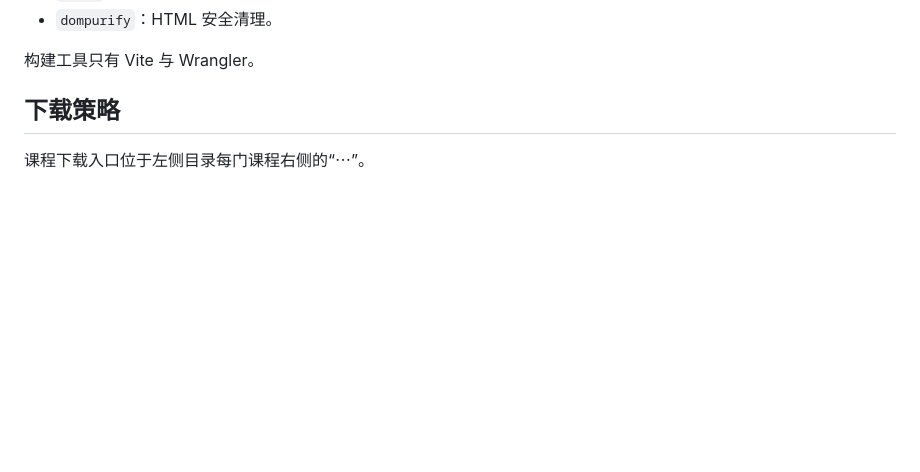
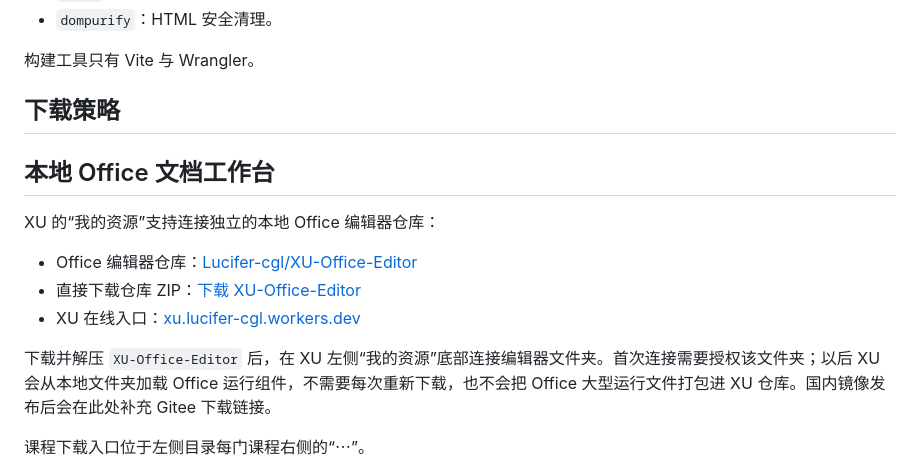
Before and after one commit to Lucifer-cgl/XU, a Markdown page: README.md, the part around the change. Drawn GitHub-style; blank space fills up the shorter version.

Commit message:
docs: add office editor download links

```diff
--- a/README.md
+++ b/README.md
@@ -234,6 +234,16 @@ npm run preview
 
 ## 下载策略
 
+## 本地 Office 文档工作台
+
+XU 的“我的资源”支持连接独立的本地 Office 编辑器仓库：
+
+- Office 编辑器仓库：[Lucifer-cgl/XU-Office-Editor](https://github.com/Lucifer-cgl/XU-Office-Editor)
+- 直接下载仓库 ZIP：[下载 XU-Office-Editor](https://github.com/Lucifer-cgl/XU-Office-Editor/archive/refs/heads/main.zip)
+- XU 在线入口：[xu.lucifer-cgl.workers.dev](https://xu.lucifer-cgl.workers.dev/)
+
+下载并解压 `XU-Office-Editor` 后，在 XU 左侧“我的资源”底部连接编辑器文件夹。首次连接需要授权该文件夹；以后 XU 会从本地文件夹加载 Office 运行组件，不需要每次重新下载，也不会把 Office 大型运行文件打包进 XU 仓库。国内镜像发布后会在此处补充 Gitee 下载链接。
+
 课程下载入口位于左侧目录每门课程右侧的“⋯”。
 
 - 下载的是仓库中原始文件，不是转化后的 HTML 或 PDF。
```
